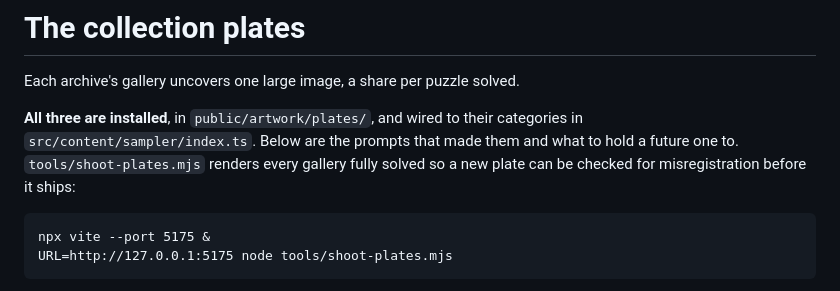
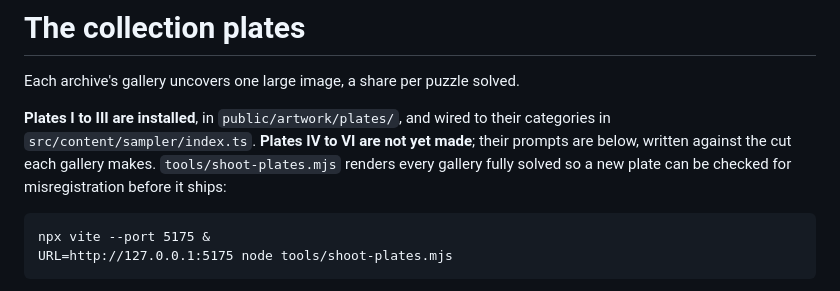
Before and after one commit to Maridizzle/color-blend, a Markdown page: docs/story/plates.md, the part around one of its changes. Rendered like a GitHub page.

````diff
--- a/docs/story/plates.md
+++ b/docs/story/plates.md
@@ -2,11 +2,11 @@
 
 Each archive's gallery uncovers one large image, a share per puzzle solved.
 
-**All three are installed**, in `public/artwork/plates/`, and wired to their
-categories in `src/content/sampler/index.ts`. Below are the prompts that made
-them and what to hold a future one to. `tools/shoot-plates.mjs` renders every
-gallery fully solved so a new plate can be checked for misregistration before it
-ships:
+**Plates I to III are installed**, in `public/artwork/plates/`, and wired to
+their categories in `src/content/sampler/index.ts`. **Plates IV to VI are not
+yet made**; their prompts are below, written against the cut each gallery makes.
+`tools/shoot-plates.mjs` renders every gallery fully solved so a new plate can be
+checked for misregistration before it ships:
 
 ```
 npx vite --port 5175 &
````
Also changed, not shown: other parts of docs/story/plates.md (+94 -0 lines).
